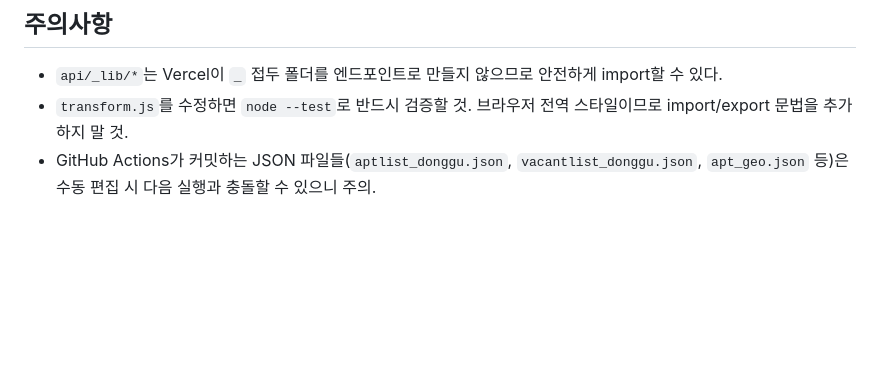
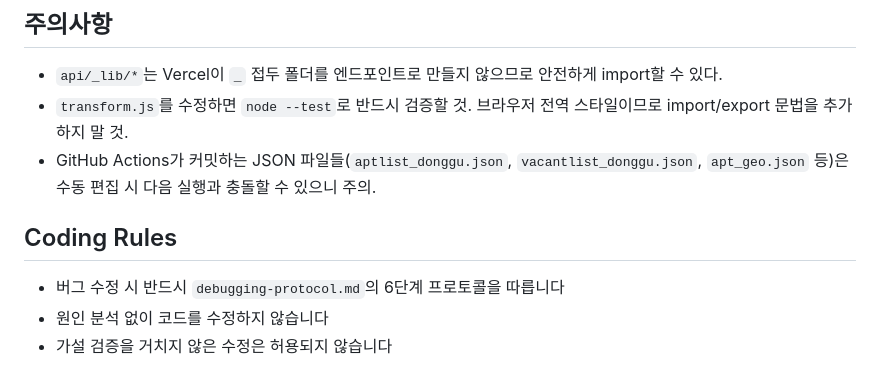
Before and after one commit to lch854053/donggu-building, a Markdown page: AGENTS.md, the part around the change. GitHub-like rendering; blank space fills up the shorter version.

Commit message:
docs(AGENTS): add debugging protocol coding rules

```diff
--- a/AGENTS.md
+++ b/AGENTS.md
@@ -80,3 +80,9 @@ npm run update-officetel # 건축인허가 기반 오피스텔 자동 발견
 - `api/_lib/*`는 Vercel이 `_` 접두 폴더를 엔드포인트로 만들지 않으므로 안전하게 import할 수 있다.
 - `transform.js`를 수정하면 `node --test`로 반드시 검증할 것. 브라우저 전역 스타일이므로 import/export 문법을 추가하지 말 것.
 - GitHub Actions가 커밋하는 JSON 파일들(`aptlist_donggu.json`, `vacantlist_donggu.json`, `apt_geo.json` 등)은 수동 편집 시 다음 실행과 충돌할 수 있으니 주의.
+
+## Coding Rules
+
+- 버그 수정 시 반드시 `debugging-protocol.md`의 6단계 프로토콜을 따릅니다
+- 원인 분석 없이 코드를 수정하지 않습니다
+- 가설 검증을 거치지 않은 수정은 허용되지 않습니다
```
